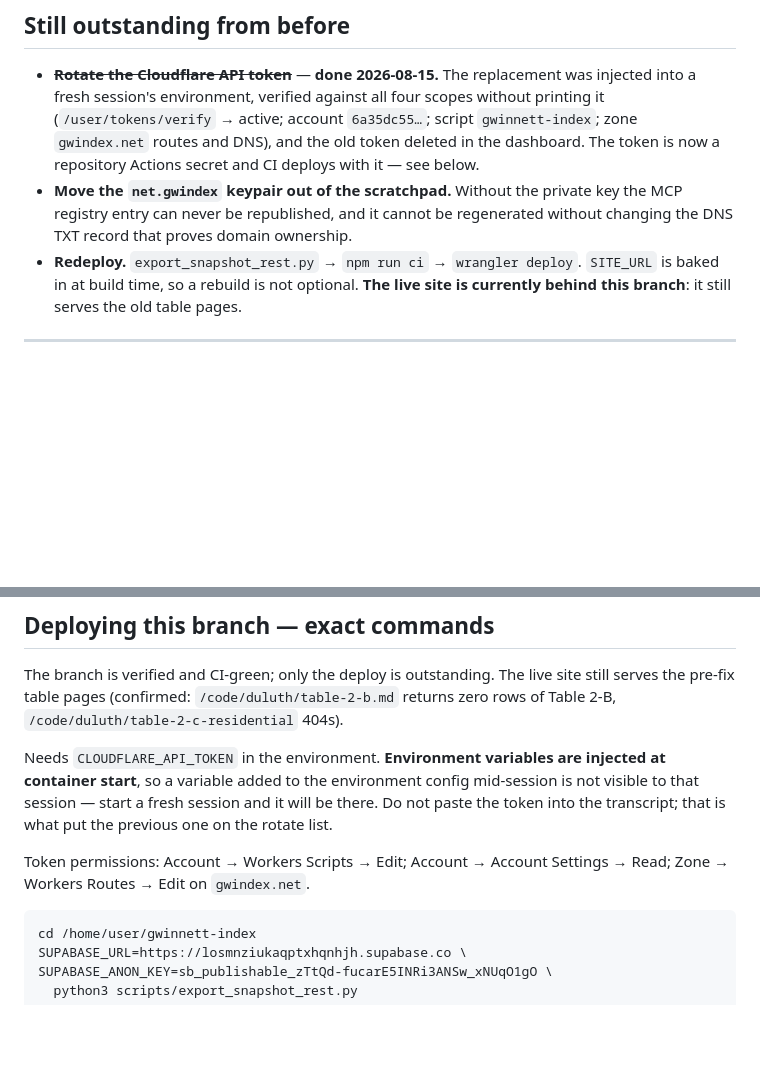
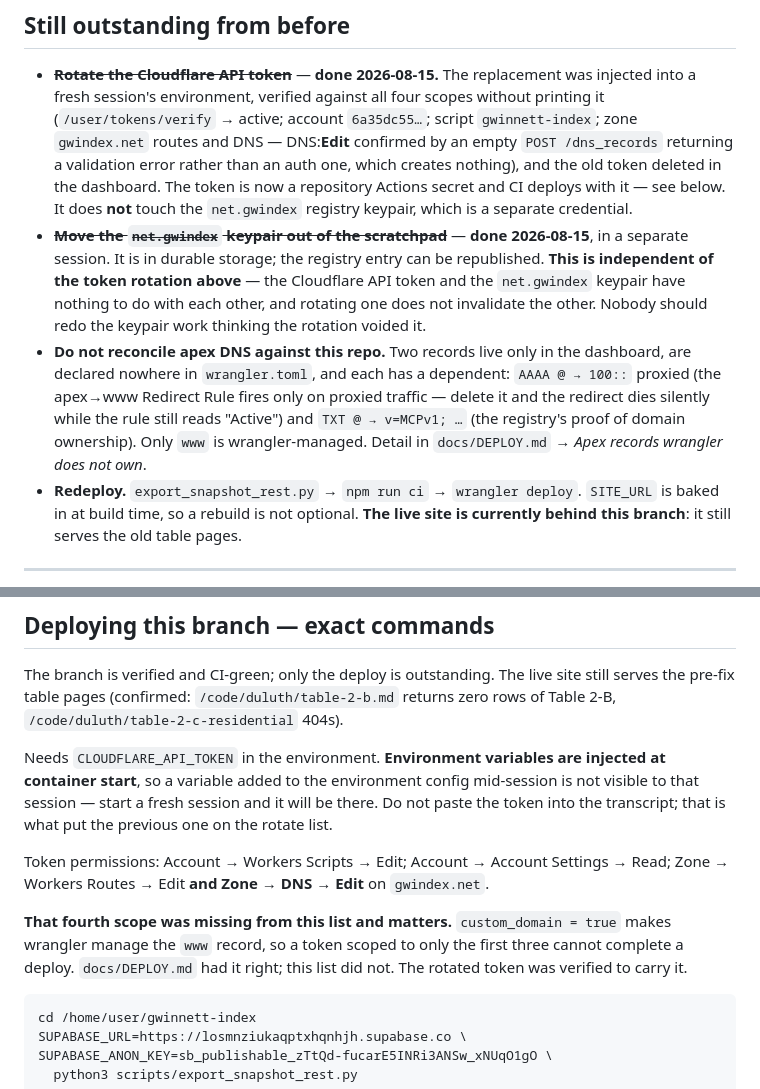
Before and after one commit to willmobhill-arch/gwinnett-index, a Markdown page: docs/plans/2026-08-15-session-handoff.md, 2 parts joined by grey strips. Drawn GitHub-style; blank space fills up the shorter version.

````diff
--- a/docs/plans/2026-08-15-session-handoff.md
+++ b/docs/plans/2026-08-15-session-handoff.md
@@ -93,12 +93,22 @@ wrong*, which stopped being true when they were re-extracted. Every table now sa
 - ~~**Rotate the Cloudflare API token**~~ — **done 2026-08-15.** The replacement was
   injected into a fresh session's environment, verified against all four scopes
   without printing it (`/user/tokens/verify` → active; account `6a35dc55…`; script
-  `gwinnett-index`; zone `gwindex.net` routes and DNS), and the old token deleted in
-  the dashboard. The token is now a repository Actions secret and CI deploys with it —
-  see below.
-- **Move the `net.gwindex` keypair out of the scratchpad.** Without the private key the
-  MCP registry entry can never be republished, and it cannot be regenerated without
-  changing the DNS TXT record that proves domain ownership.
+  `gwinnett-index`; zone `gwindex.net` routes and DNS — DNS:**Edit** confirmed by an
+  empty `POST /dns_records` returning a validation error rather than an auth one, which
+  creates nothing), and the old token deleted in the dashboard. The token is now a
+  repository Actions secret and CI deploys with it — see below. It does **not** touch
+  the `net.gwindex` registry keypair, which is a separate credential.
+- ~~**Move the `net.gwindex` keypair out of the scratchpad**~~ — **done 2026-08-15**, in a
+  separate session. It is in durable storage; the registry entry can be republished.
+  **This is independent of the token rotation above** — the Cloudflare API token and the
+  `net.gwindex` keypair have nothing to do with each other, and rotating one does not
+  invalidate the other. Nobody should redo the keypair work thinking the rotation voided it.
+- **Do not reconcile apex DNS against this repo.** Two records live only in the
+  dashboard, are declared nowhere in `wrangler.toml`, and each has a dependent:
+  `AAAA @ → 100::` proxied (the apex→www Redirect Rule fires only on proxied traffic —
+  delete it and the redirect dies silently while the rule still reads "Active") and
+  `TXT @ → v=MCPv1; …` (the registry's proof of domain ownership). Only `www` is
+  wrangler-managed. Detail in `docs/DEPLOY.md` → *Apex records wrangler does not own*.
 - **Redeploy.** `export_snapshot_rest.py` → `npm run ci` → `wrangler deploy`. `SITE_URL`
   is baked in at build time, so a rebuild is not optional. **The live site is currently
   behind this branch**: it still serves the old table pages.
@@ -131,7 +141,12 @@ visible to that session — start a fresh session and it will be there. Do not p
 token into the transcript; that is what put the previous one on the rotate list.
 
 Token permissions: Account → Workers Scripts → Edit; Account → Account Settings →
-Read; Zone → Workers Routes → Edit on `gwindex.net`.
+Read; Zone → Workers Routes → Edit **and Zone → DNS → Edit** on `gwindex.net`.
+
+**That fourth scope was missing from this list and matters.** `custom_domain = true`
+makes wrangler manage the `www` record, so a token scoped to only the first three
+cannot complete a deploy. `docs/DEPLOY.md` had it right; this list did not. The
+rotated token was verified to carry it.
 
 ```bash
 cd /home/user/gwinnett-index
````
Also changed, not shown: docs/DEPLOY.md (+35 -7 lines).
